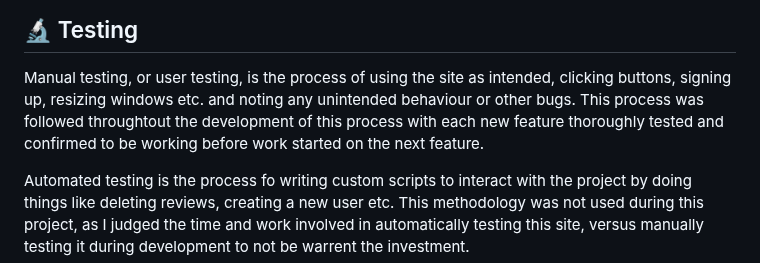
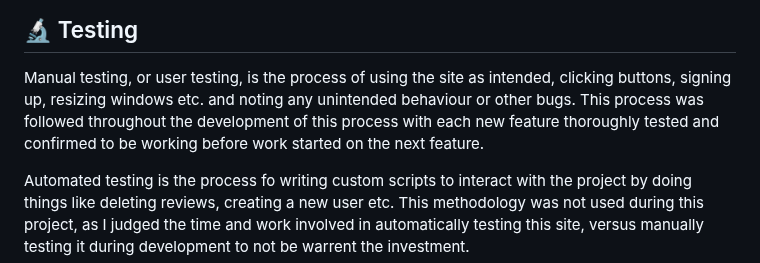
Before and after one commit to Oxymetaphoric/milestone_project_3, a Markdown page: TESTING.md, the part around the change. Rendered like a GitHub page.

Commit message:
PLAN: Update TESTING.md

```diff
--- a/TESTING.md
+++ b/TESTING.md
@@ -1,7 +1,7 @@
 ## :microscope: Testing
 
 Manual testing, or user testing, is the process of using the site as intended, clicking buttons, signing up, resizing windows etc. and noting any unintended behaviour or other bugs.
-This process was followed throughtout the development of this process with each new feature thoroughly tested and confirmed to be working before work started on the next feature.
+This process was followed throughout the development of this process with each new feature thoroughly tested and confirmed to be working before work started on the next feature.
 
 Automated testing is the process fo writing custom scripts to interact with the project by doing things like deleting reviews, creating a new user etc. This methodology was not used during this project, as I judged the time and work involved in automatically testing this site, versus manually testing it during development to not be warrent the investment.
 
```
